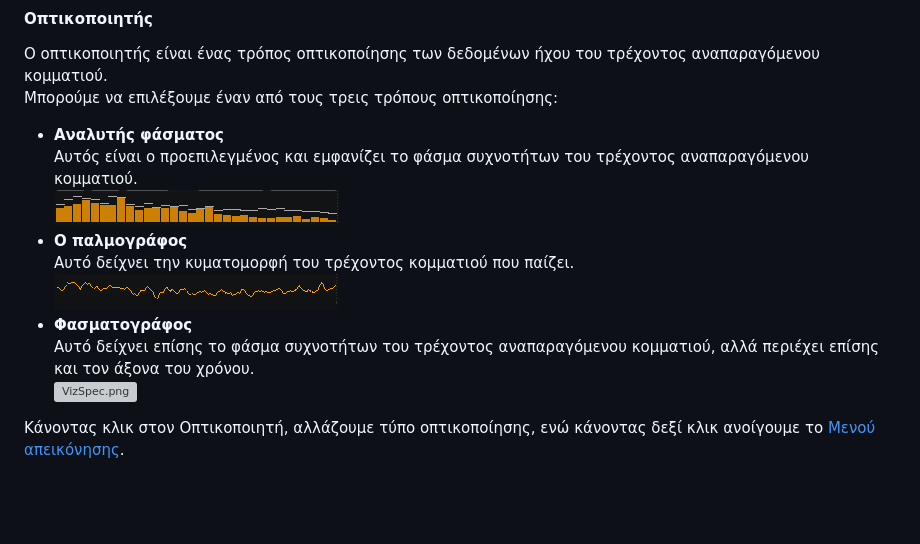
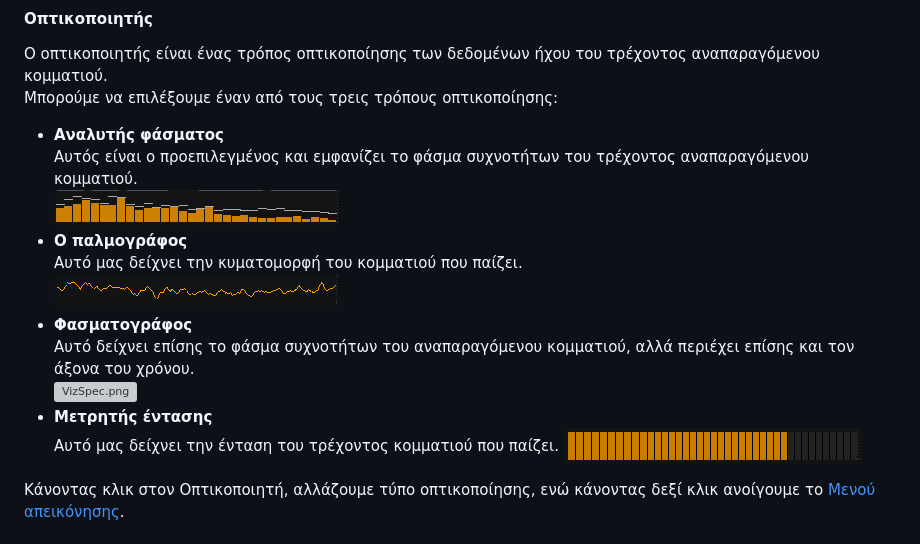
Before and after one commit to noembryo/KataLib, a Markdown page: docs/index_el.md, the part around one of its changes. Drawn GitHub-style; pictures changed too: docs/images/VizPeak.png (added); blank space fills up the shorter version; grey boxes are pictures that could not be loaded.

Commit message:
User Guide

```diff
--- a/docs/index_el.md
+++ b/docs/index_el.md
@@ -280,11 +280,14 @@ ___
   Αυτός είναι ο προεπιλεγμένος και εμφανίζει το φάσμα συχνοτήτων του τρέχοντος αναπαραγόμενου κομματιού.
 ![VizAnalyzer.png](images/VizAnalyzer.png)
 * **Ο παλμογράφος**
-  Αυτό δείχνει την κυματομορφή του τρέχοντος κομματιού που παίζει.
+  Αυτό μας δείχνει την κυματομορφή του κομματιού που παίζει.
 ![VizOsc.png](images/VizOsc.png)
 * **Φασματογράφος**
-  Αυτό δείχνει επίσης το φάσμα συχνοτήτων του τρέχοντος αναπαραγόμενου κομματιού, αλλά περιέχει επίσης και τον άξονα του χρόνου.
+  Αυτό δείχνει επίσης το φάσμα συχνοτήτων του αναπαραγόμενου κομματιού, αλλά περιέχει επίσης και τον άξονα του χρόνου.
 ![VizSpec.png](images/VizSpec.png)
+* **Μετρητής έντασης**
+  Αυτό μας δείχνει την ένταση του τρέχοντος κομματιού που παίζει.
+![VizPeak.png](images/VizPeak.png)
 
 Κάνοντας κλικ στον Οπτικοποιητή, αλλάζουμε τύπο οπτικοποίησης, ενώ κάνοντας δεξί κλικ ανοίγουμε το [Μενού απεικόνησης](#μενού-απεικόνισης).
 
```
Also changed, not shown: other parts of docs/index_el.md (+2 -4 lines), docs/index.md (+5 -4 lines).
